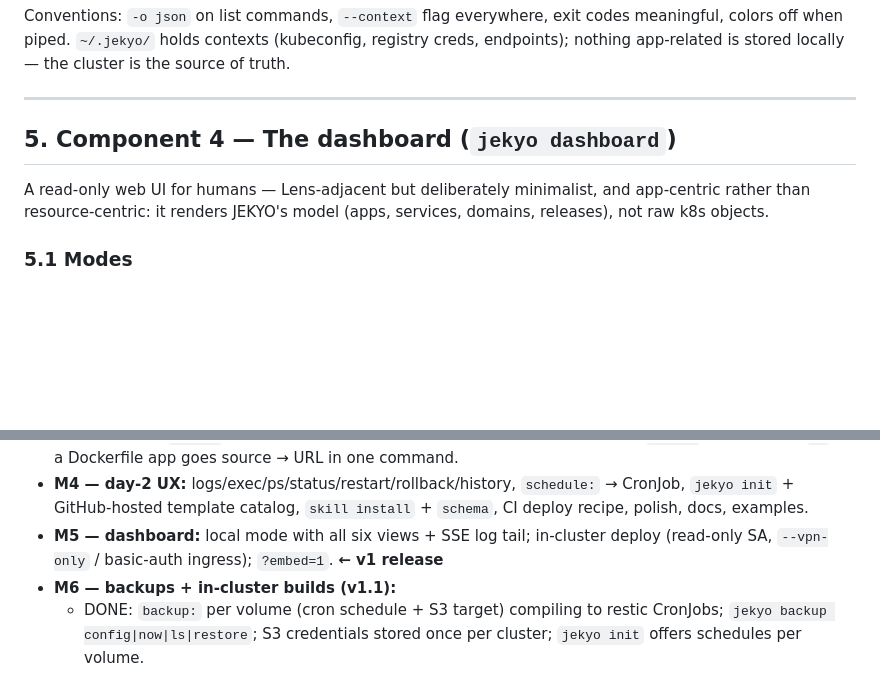
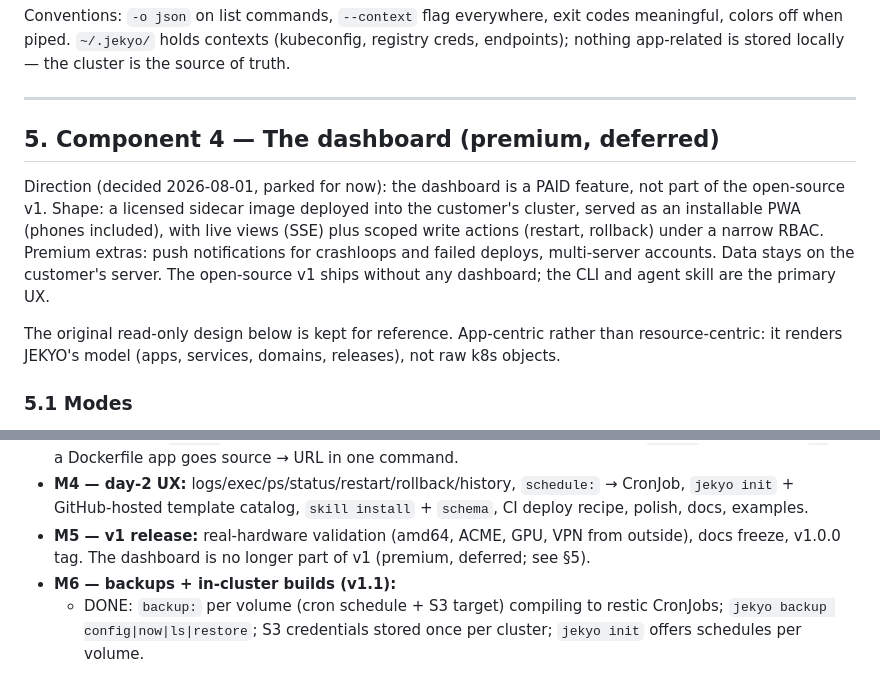
Before and after one commit to jekyo/jekyo, a Markdown page: SPEC.md, 2 parts joined by grey strips. Drawn GitHub-style; blank space fills up the shorter version.

Commit message:
docs: dashboard repositioned as deferred premium feature; v1 ships without it

```diff
--- a/SPEC.md
+++ b/SPEC.md
@@ -415,10 +415,19 @@ locally — the cluster is the source of truth.
 
 ---
 
-## 5. Component 4 — The dashboard (`jekyo dashboard`)
+## 5. Component 4 — The dashboard (premium, deferred)
 
-A read-only web UI for humans — Lens-adjacent but deliberately minimalist,
-and app-centric rather than resource-centric: it renders JEKYO's model
+Direction (decided 2026-08-01, parked for now): the dashboard is a PAID
+feature, not part of the open-source v1. Shape: a licensed sidecar image
+deployed into the customer's cluster, served as an installable PWA
+(phones included), with live views (SSE) plus scoped write actions
+(restart, rollback) under a narrow RBAC. Premium extras: push
+notifications for crashloops and failed deploys, multi-server accounts.
+Data stays on the customer's server. The open-source v1 ships without any
+dashboard; the CLI and agent skill are the primary UX.
+
+The original read-only design below is kept for reference. App-centric
+rather than resource-centric: it renders JEKYO's model
 (apps, services, domains, releases), not raw k8s objects.
 
 ### 5.1 Modes
@@ -509,9 +518,9 @@ Installer steps implement `Check() / Apply()` so `install` is convergent and
 - **M4 — day-2 UX:** logs/exec/ps/status/restart/rollback/history,
   `schedule:` → CronJob, `jekyo init` + GitHub-hosted template catalog,
   `skill install` + `schema`, CI deploy recipe, polish, docs, examples.
-- **M5 — dashboard:** local mode with all six views + SSE log tail;
-  in-cluster deploy (read-only SA, `--vpn-only` / basic-auth ingress);
-  `?embed=1`. **← v1 release**
+- **M5 — v1 release:** real-hardware validation (amd64, ACME, GPU, VPN
+  from outside), docs freeze, v1.0.0 tag. The dashboard is no longer part
+  of v1 (premium, deferred; see §5).
 - **M6 — backups + in-cluster builds (v1.1):**
   - DONE: `backup:` per volume (cron schedule + S3 target) compiling to
     restic CronJobs; `jekyo backup config|now|ls|restore`; S3 credentials
```
